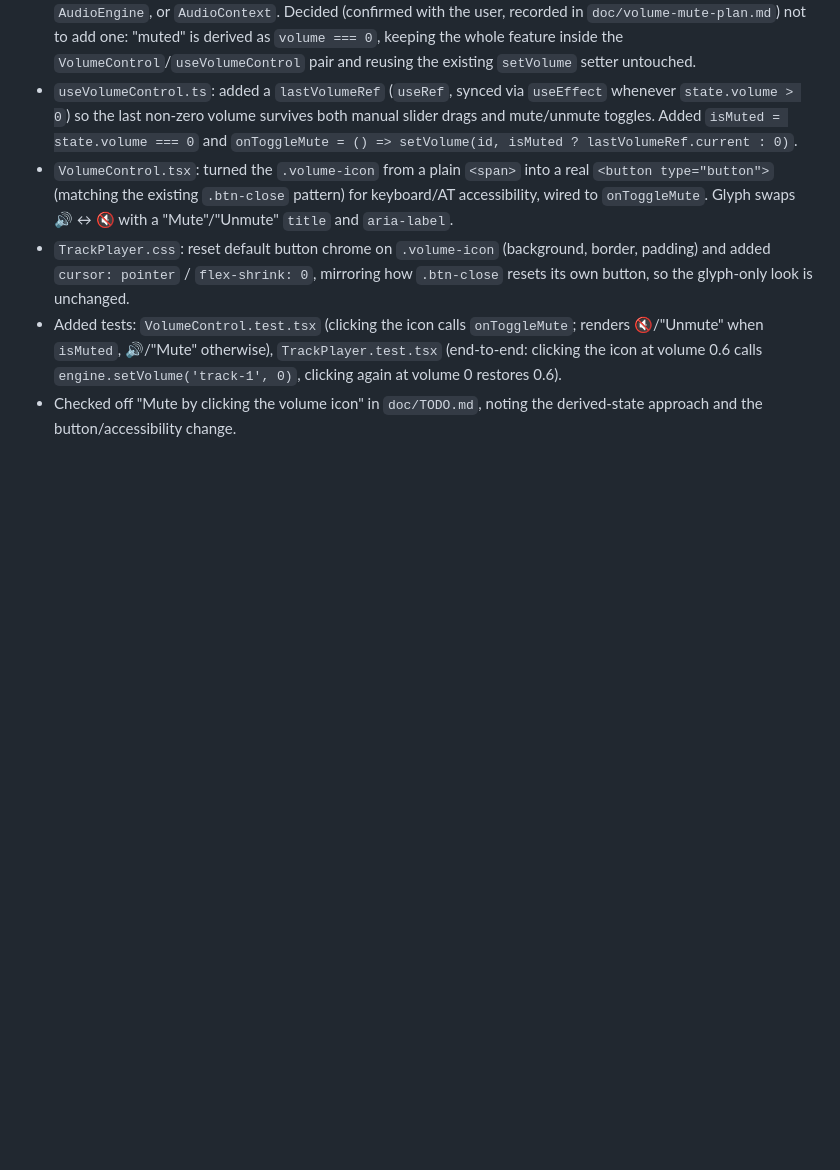
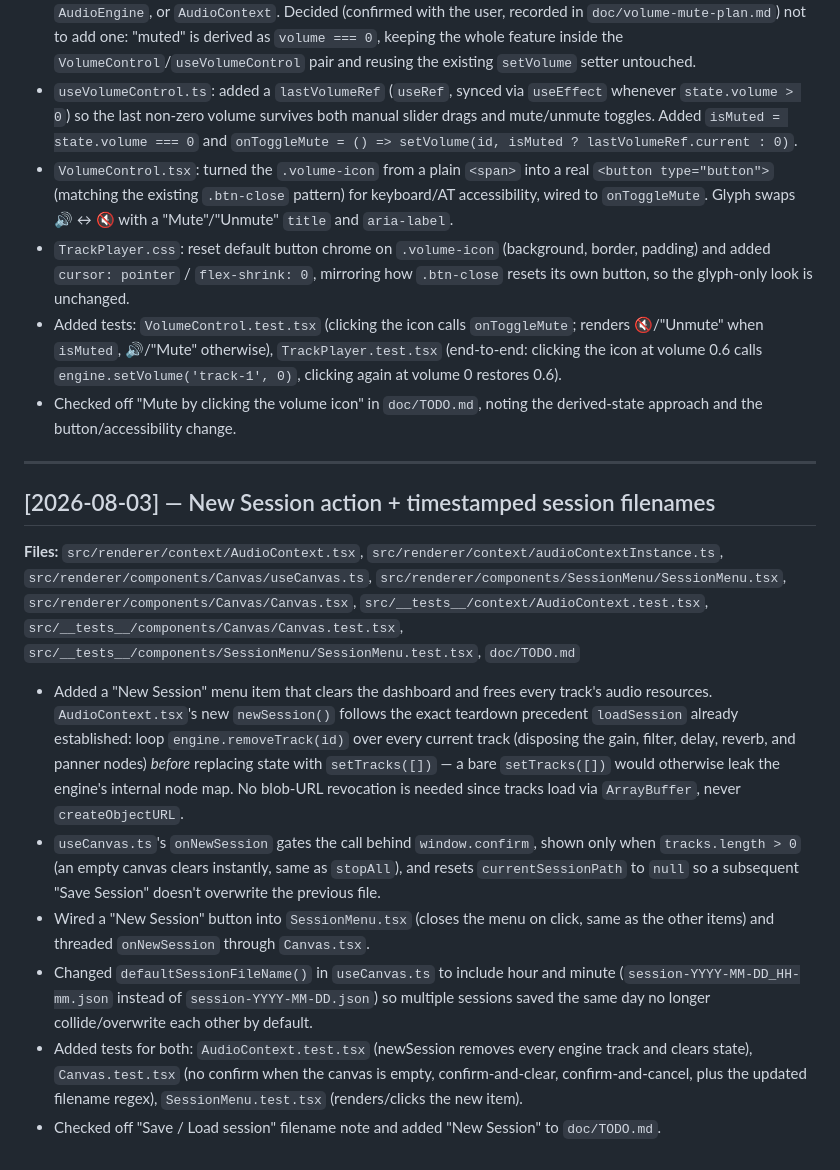
Before and after one commit to Abaranasia/multitrax, a Markdown page: doc/DEVLOG.md, the part around the change. GitHub-like rendering; blank space fills up the shorter version.

Commit message:
docs: update TODO and DEVLOG files with feature implementation

```diff
--- a/doc/DEVLOG.md
+++ b/doc/DEVLOG.md
@@ -661,3 +661,42 @@ Canvas, TrackContextMenu and TrackPlayer test suites
   `engine.setVolume('track-1', 0)`, clicking again at volume 0 restores 0.6).
 - Checked off "Mute by clicking the volume icon" in `doc/TODO.md`, noting the
   derived-state approach and the button/accessibility change.
+
+---
+
+## [2026-08-03] — New Session action + timestamped session filenames
+
+**Files:** `src/renderer/context/AudioContext.tsx`,
+`src/renderer/context/audioContextInstance.ts`,
+`src/renderer/components/Canvas/useCanvas.ts`,
+`src/renderer/components/SessionMenu/SessionMenu.tsx`,
+`src/renderer/components/Canvas/Canvas.tsx`,
+`src/__tests__/context/AudioContext.test.tsx`,
+`src/__tests__/components/Canvas/Canvas.test.tsx`,
+`src/__tests__/components/SessionMenu/SessionMenu.test.tsx`, `doc/TODO.md`
+
+- Added a "New Session" menu item that clears the dashboard and frees every
+  track's audio resources. `AudioContext.tsx`'s new `newSession()` follows the
+  exact teardown precedent `loadSession` already established: loop
+  `engine.removeTrack(id)` over every current track (disposing the gain,
+  filter, delay, reverb, and panner nodes) *before* replacing state with
+  `setTracks([])` — a bare `setTracks([])` would otherwise leak the engine's
+  internal node map. No blob-URL revocation is needed since tracks load via
+  `ArrayBuffer`, never `createObjectURL`.
+- `useCanvas.ts`'s `onNewSession` gates the call behind `window.confirm`,
+  shown only when `tracks.length > 0` (an empty canvas clears instantly, same
+  as `stopAll`), and resets `currentSessionPath` to `null` so a subsequent
+  "Save Session" doesn't overwrite the previous file.
+- Wired a "New Session" button into `SessionMenu.tsx` (closes the menu on
+  click, same as the other items) and threaded `onNewSession` through
+  `Canvas.tsx`.
+- Changed `defaultSessionFileName()` in `useCanvas.ts` to include hour and
+  minute (`session-YYYY-MM-DD_HH-mm.json` instead of `session-YYYY-MM-DD.json`)
+  so multiple sessions saved the same day no longer collide/overwrite each
+  other by default.
+- Added tests for both: `AudioContext.test.tsx` (newSession removes every
+  engine track and clears state), `Canvas.test.tsx` (no confirm when the
+  canvas is empty, confirm-and-clear, confirm-and-cancel, plus the updated
+  filename regex), `SessionMenu.test.tsx` (renders/clicks the new item).
+- Checked off "Save / Load session" filename note and added "New Session" to
+  `doc/TODO.md`.
```
Also changed, not shown: doc/TODO.md (+13 -2 lines).
